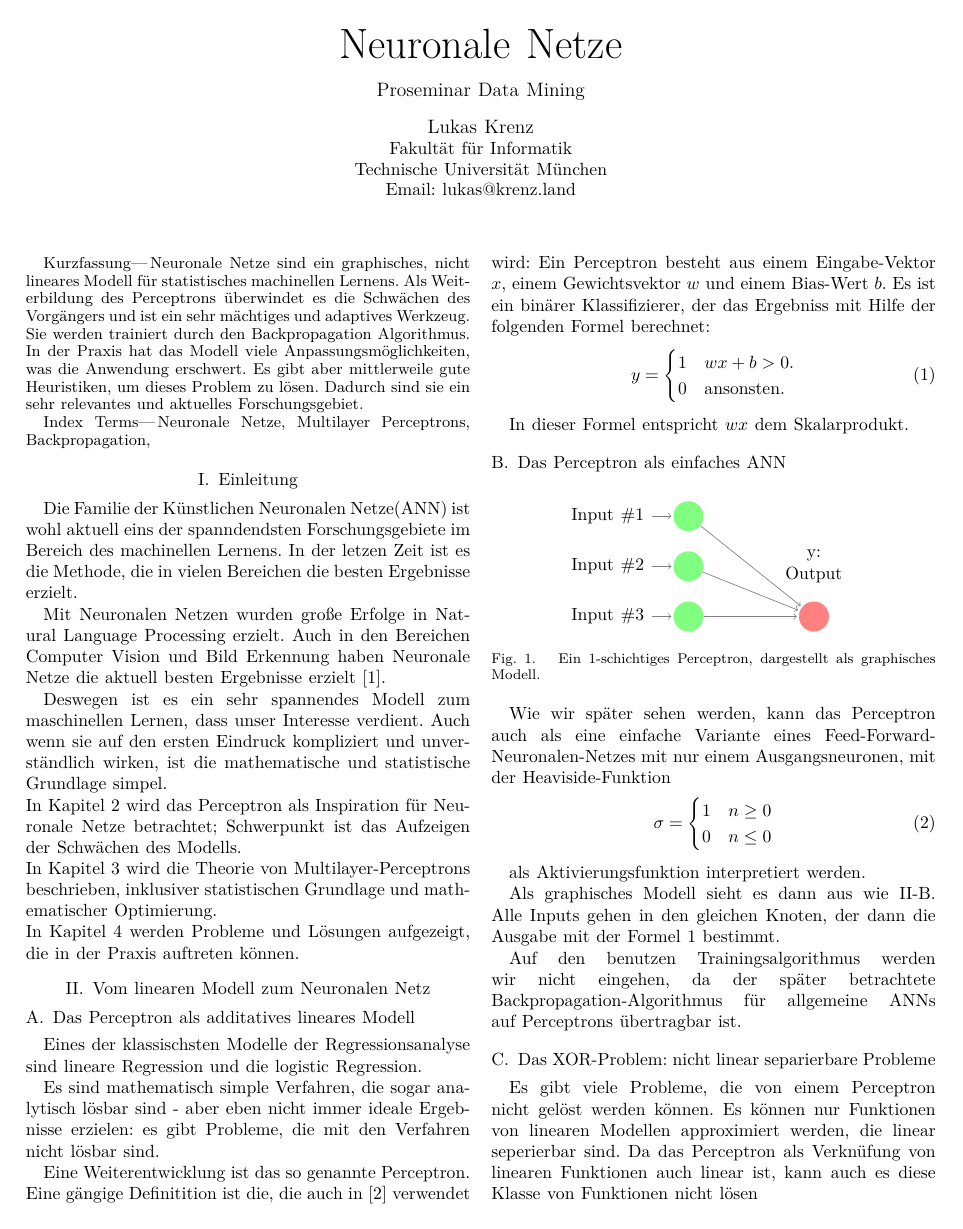
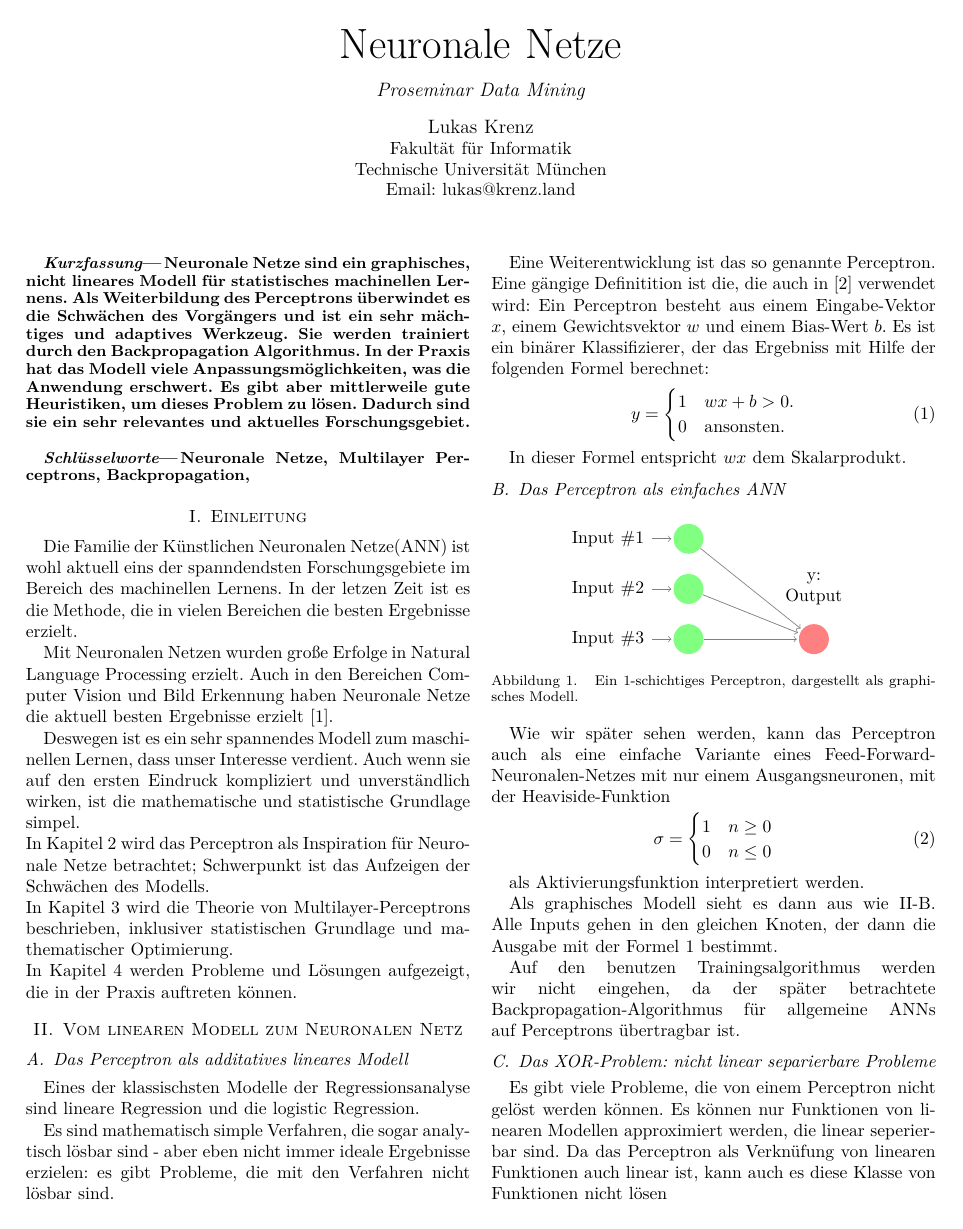
Before and after one commit to krenzland/ProSeminararbeit-Neuronale-Netze, a LaTeX paper (NeuralNetworks.tex): page 1 of 6. Compiled offline with XeLaTeX.

```diff
--- a/NeuralNetworks.tex
+++ b/NeuralNetworks.tex
@@ -9,6 +9,8 @@
 % 	Include layout and macros
 %%%%%%%%%%%%%%%%%%%%%%%%%%%%%%%%%%%%%%%%%%%%%%%%%%%%%%%%%%%%%%%%%%%%%%%%%%
 \input{paper-layout}
+\input{german}
+
 \usepackage{tikz}
 \usepackage{todo}
 %%%%%%%%%%%%%%%%%%%%%%%%%%%%%%%%%%%%%%%%%%%%%%%%%%%%%%%%%%%%%%%%%%%%%%%%%%
```
Also changed, not shown: NeuralNetworks.pdf, Presentation.pdf.
